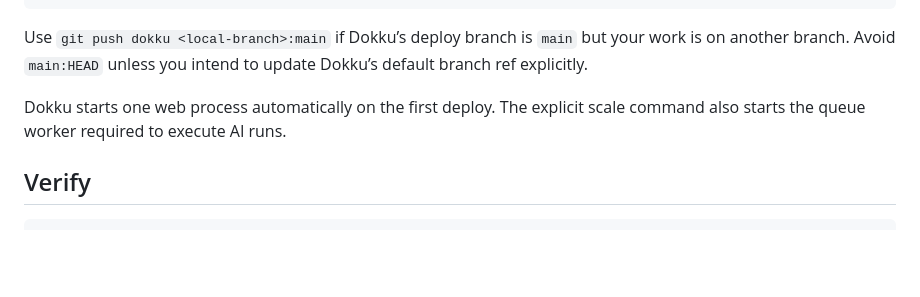
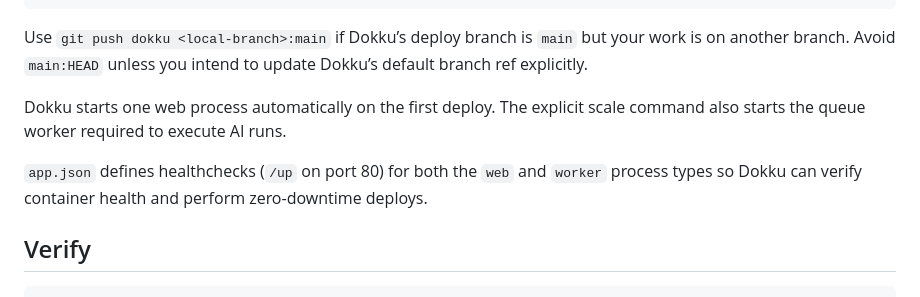
Before and after one commit to jellydn/ai-flow, a Markdown page: backend/DOKKU_DEPLOY.md, the part around the change. Drawn GitHub-style; blank space fills up the shorter version.

Commit message:
docs(dokku): document app.json healthchecks for zero-downtime deploys

````diff
--- a/backend/DOKKU_DEPLOY.md
+++ b/backend/DOKKU_DEPLOY.md
@@ -150,6 +150,8 @@ Use `git push dokku <local-branch>:main` if Dokku’s deploy branch is `main` bu
 
 Dokku starts one web process automatically on the first deploy. The explicit scale command also starts the queue worker required to execute AI runs.
 
+`app.json` defines healthchecks (`/up` on port 80) for both the `web` and `worker` process types so Dokku can verify container health and perform zero-downtime deploys.
+
 ## Verify
 
 ```bash
````
